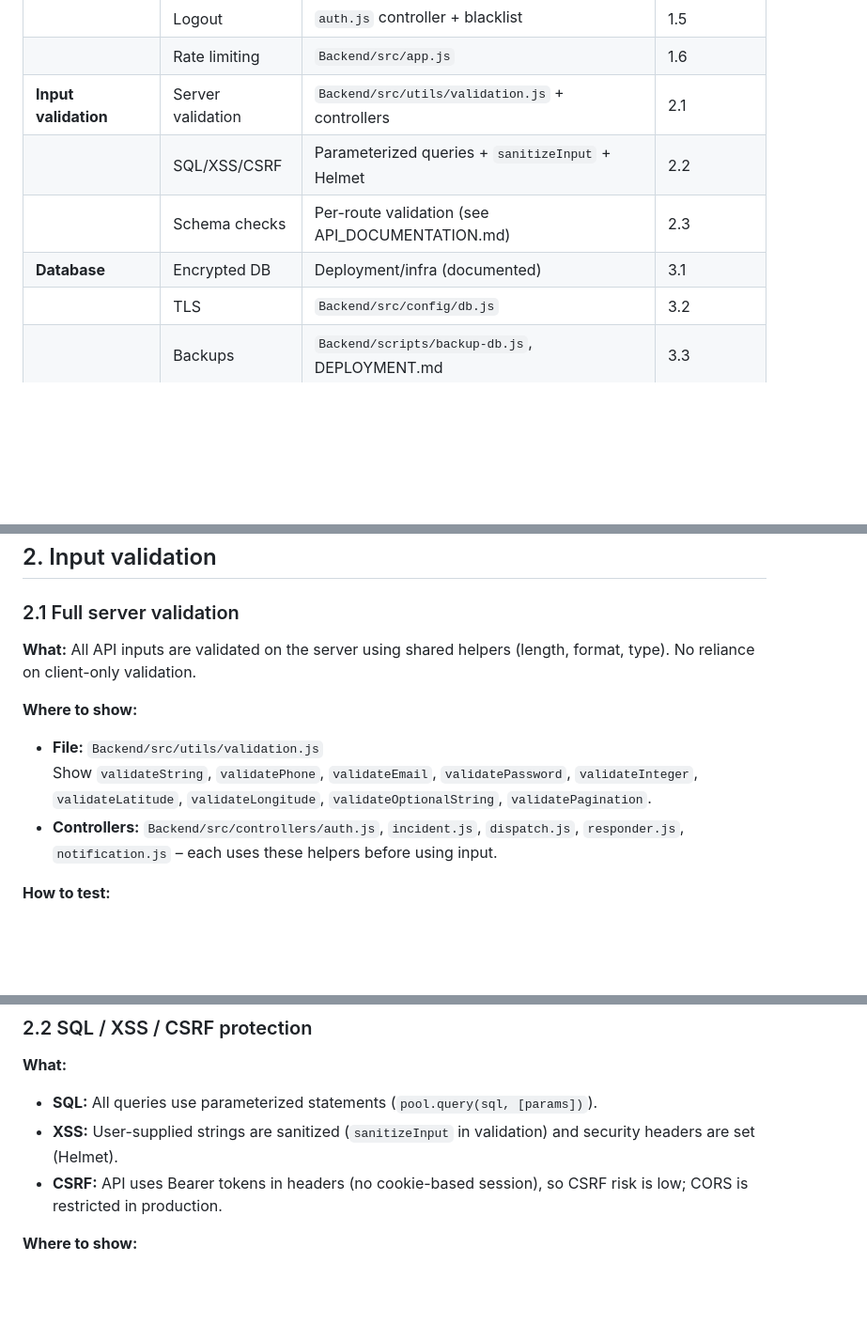
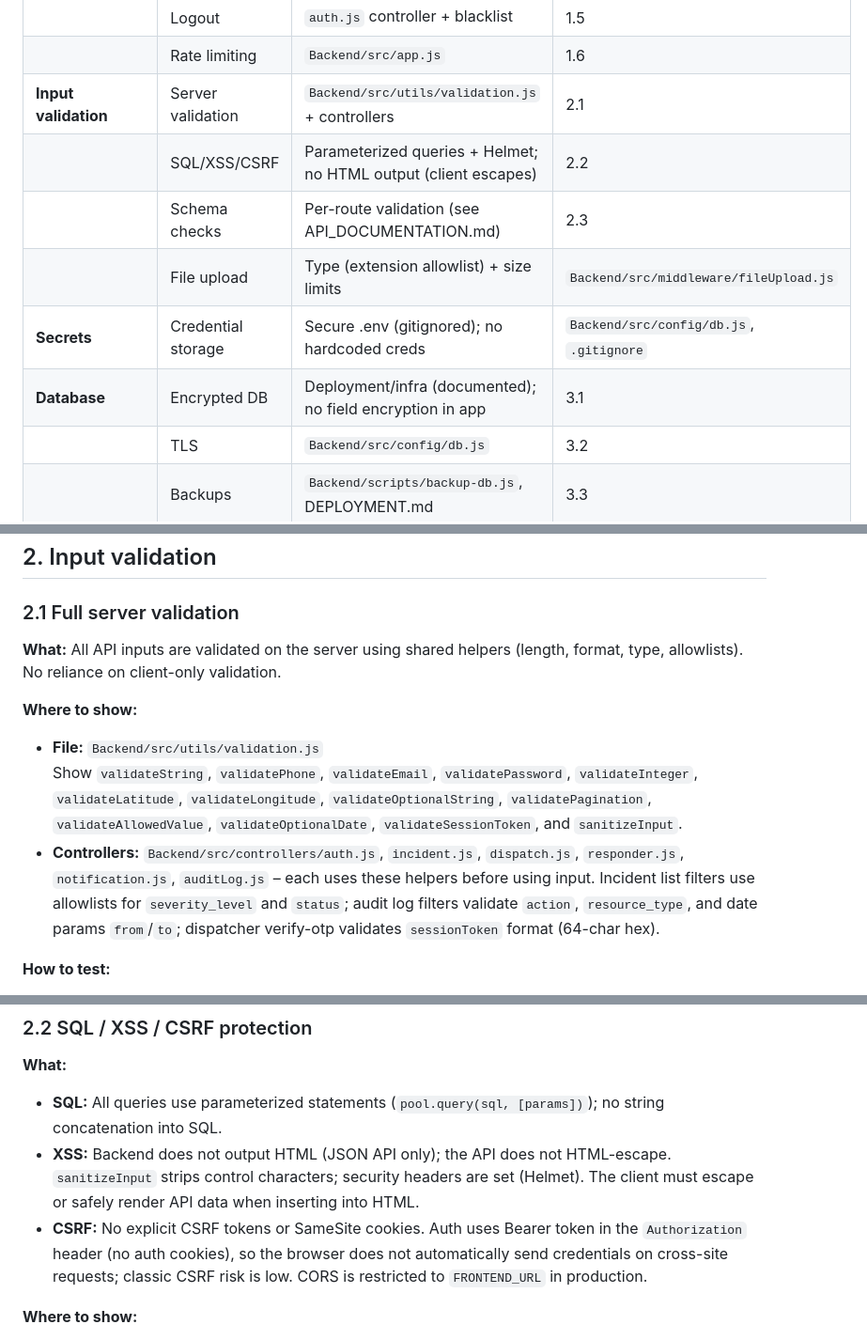
Before and after one commit to goSTYLO/RescueLink, a Markdown page: SECURITY_CHECKLIST_PRESENTATION_AND_TESTING.md, 3 parts joined by grey strips. Shown at 94% size. GitHub-like rendering; blank space fills up the shorter version.

```diff
--- a/SECURITY_CHECKLIST_PRESENTATION_AND_TESTING.md
+++ b/SECURITY_CHECKLIST_PRESENTATION_AND_TESTING.md
@@ -15,9 +36,11 @@ Use this document to **present** and **test** each security item for your profes
 | | Logout | `auth.js` controller + blacklist | 1.5 |
 | | Rate limiting | `Backend/src/app.js` | 1.6 |
 | **Input validation** | Server validation | `Backend/src/utils/validation.js` + controllers | 2.1 |
-| | SQL/XSS/CSRF | Parameterized queries + `sanitizeInput` + Helmet | 2.2 |
+| | SQL/XSS/CSRF | Parameterized queries + Helmet; no HTML output (client escapes) | 2.2 |
 | | Schema checks | Per-route validation (see API_DOCUMENTATION.md) | 2.3 |
-| **Database** | Encrypted DB | Deployment/infra (documented) | 3.1 |
+| | File upload | Type (extension allowlist) + size limits | `Backend/src/middleware/fileUpload.js` |
+| **Secrets** | Credential storage | Secure .env (gitignored); no hardcoded creds | `Backend/src/config/db.js`, `.gitignore` |
+| **Database** | Encrypted DB | Deployment/infra (documented); no field encryption in app | 3.1 |
 | | TLS | `Backend/src/config/db.js` | 3.2 |
 | | Backups | `Backend/scripts/backup-db.js`, DEPLOYMENT.md | 3.3 |
 | | Logs | `dispatcher_audit_logs`, request logging | 3.4 |
@@ -137,12 +160,12 @@ Use this document to **present** and **test** each security item for your profes
 
 ### 2.1 Full server validation
 
-**What:** All API inputs are validated on the server using shared helpers (length, format, type). No reliance on client-only validation.
+**What:** All API inputs are validated on the server using shared helpers (length, format, type, allowlists). No reliance on client-only validation.
 
 **Where to show:**
 - **File:** `Backend/src/utils/validation.js`
-  Show `validateString`, `validatePhone`, `validateEmail`, `validatePassword`, `validateInteger`, `validateLatitude`, `validateLongitude`, `validateOptionalString`, `validatePagination`.
-- **Controllers:** `Backend/src/controllers/auth.js`, `incident.js`, `dispatch.js`, `responder.js`, `notification.js` – each uses these helpers before using input.
+  Show `validateString`, `validatePhone`, `validateEmail`, `validatePassword`, `validateInteger`, `validateLatitude`, `validateLongitude`, `validateOptionalString`, `validatePagination`, `validateAllowedValue`, `validateOptionalDate`, `validateSessionToken`, and `sanitizeInput`.
+- **Controllers:** `Backend/src/controllers/auth.js`, `incident.js`, `dispatch.js`, `responder.js`, `notification.js`, `auditLog.js` – each uses these helpers before using input. Incident list filters use allowlists for `severity_level` and `status`; audit log filters validate `action`, `resource_type`, and date params `from`/`to`; dispatcher verify-otp validates `sessionToken` format (64-char hex).
 
 **How to test:**
 1. Send invalid data and expect **400** with a clear message, e.g.:
@@ -157,9 +180,9 @@ Use this document to **present** and **test** each security item for your profes
 ### 2.2 SQL / XSS / CSRF protection
 
 **What:**
-- **SQL:** All queries use parameterized statements (`pool.query(sql, [params])`).
-- **XSS:** User-supplied strings are sanitized (`sanitizeInput` in validation) and security headers are set (Helmet).
-- **CSRF:** API uses Bearer tokens in headers (no cookie-based session), so CSRF risk is low; CORS is restricted in production.
+- **SQL:** All queries use parameterized statements (`pool.query(sql, [params])`); no string concatenation into SQL.
+- **XSS:** Backend does not output HTML (JSON API only); the API does not HTML-escape. `sanitizeInput` strips control characters; security headers are set (Helmet). The client must escape or safely render API data when inserting into HTML.
+- **CSRF:** No explicit CSRF tokens or SameSite cookies. Auth uses Bearer token in the `Authorization` header (no auth cookies), so the browser does not automatically send credentials on cross-site requests; classic CSRF risk is low. CORS is restricted to `FRONTEND_URL` in production.
 
 **Where to show:**
 - **SQL:** Any model, e.g. `Backend/src/models/user.js` or `incident.js` – show `pool.query('SELECT ... WHERE phone_number = $1', [phone])` (placeholders, no string concatenation).
```
Also changed, not shown: other parts of SECURITY_CHECKLIST_PRESENTATION_AND_TESTING.md (+24 -1 lines).
